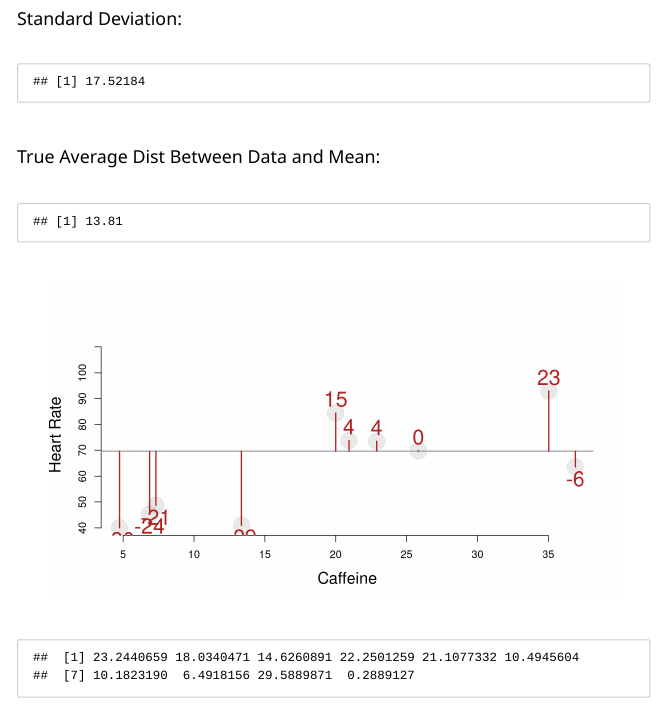
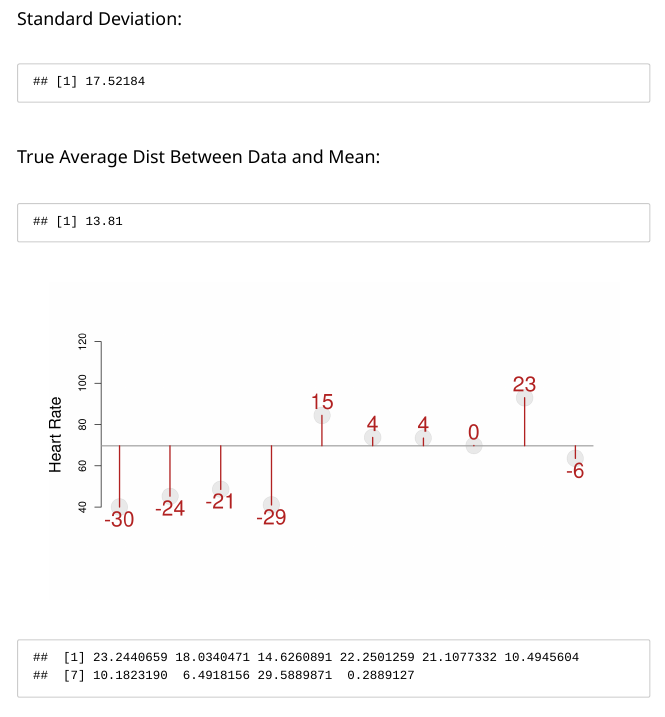
Before and after one commit to DS4PS/cpp-523-fall-2019, an R Markdown document (lectures/caffeine.rmd): the page in a window 1100 px wide, from 6630 px down. Rendered offline with R 4.5, knitr and Pandoc, with nearby package versions; some code elsewhere in the file could not run offline.

Commit message:
fixed bug in caffeine

````diff
--- a/lectures/caffeine.rmd
+++ b/lectures/caffeine.rmd
@@ -375,16 +375,16 @@ this.order <- order( caffeine )
 caffeine <- caffeine[this.order]
 heart.rate.control <- heart.rate.control[this.order]
 
-jplot( caffeine[1:10], heart.rate.control[1:10],
-       lab1="Caffeine", lab2="Heart Rate",
-       draw.line=F, ylim=c(40,112) )
+jplot( 1:10, heart.rate.control[1:10],
+       lab1="", lab2="Heart Rate",
+       draw.line=F, ylim=c(30,120), xaxt="n" )
 
 y.hat <- mean(heart.rate.control)
 abline( h=y.hat, col="darkgray", lwd=2 )
-segments( x0=caffeine[1:10], y0=y.hat, y1=heart.rate.control[1:10], col="firebrick", lwd=2 )
+segments( x0=1:10, y0=y.hat, y1=heart.rate.control[1:10], col="firebrick", lwd=2 )
 
 position <- ifelse( heart.rate.control[1:10] > y.hat, 3, 1 )
-text( caffeine[1:10], heart.rate.control[1:10],
+text( 1:10, heart.rate.control[1:10],
       round(heart.rate.control[1:10]-y.hat,0),
       pos=position, col="firebrick", cex=2 )
 ```
````
Also changed, not shown: lectures/caffeine_files/figure-html/unnamed-chunk-17-1.png.
